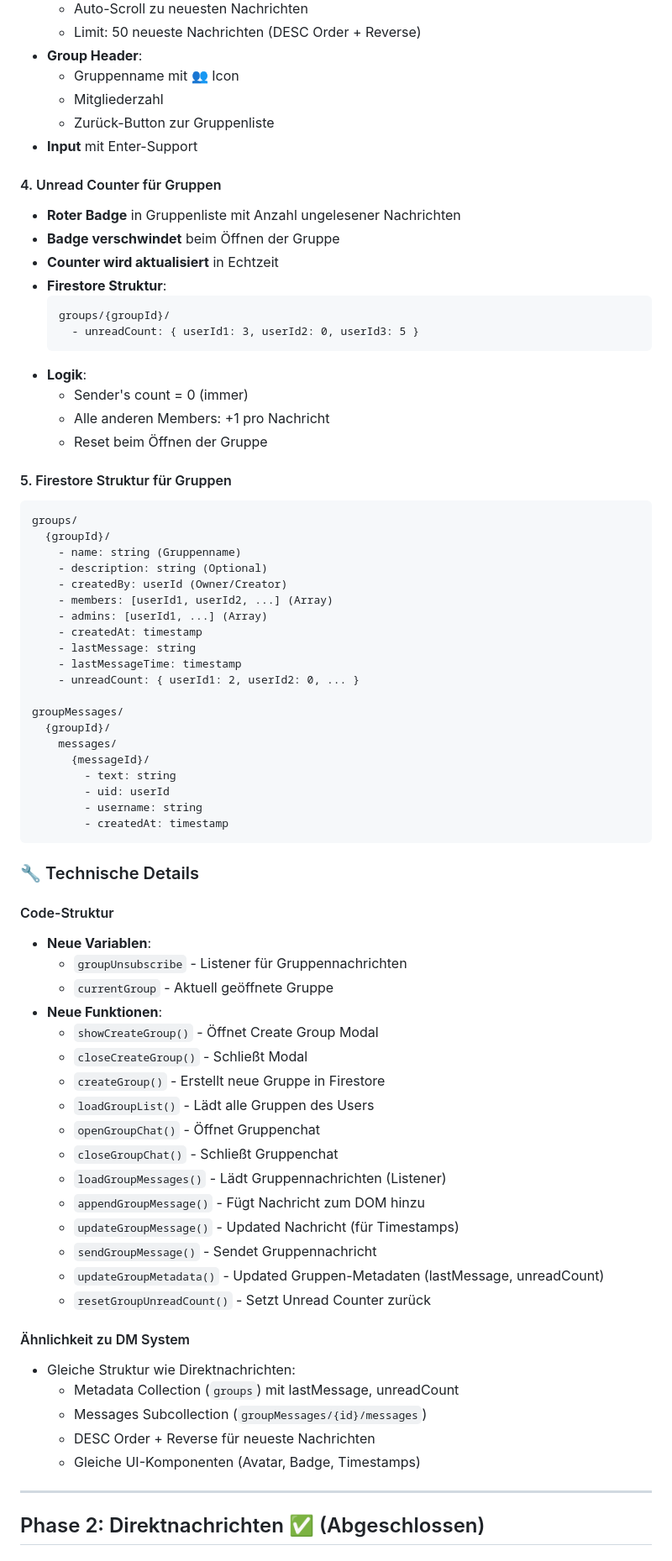
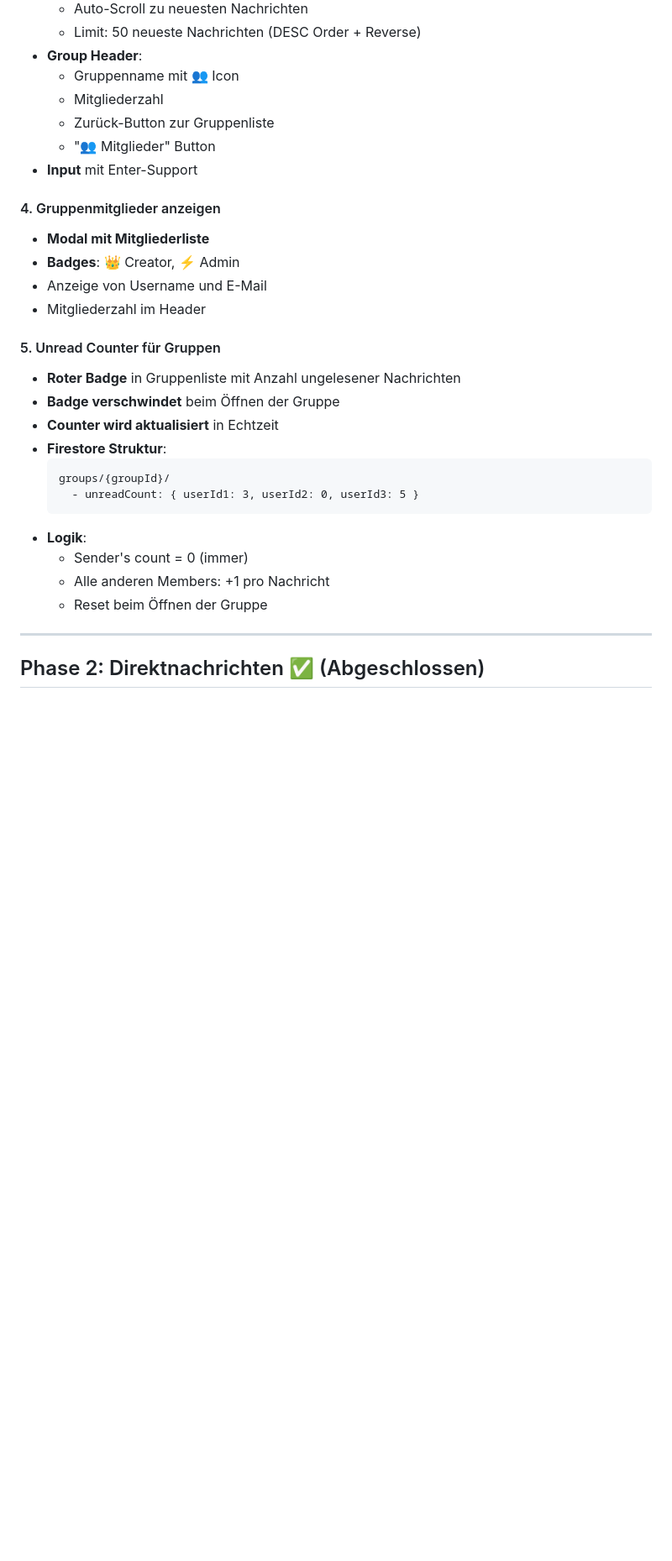
Before and after one commit to oliverlaudan-ops/PWA-Messenger, a Markdown page: CHANGELOG.md, the part around one of its changes. Shown at 84% size. Drawn GitHub-style; blank space fills up the shorter version.

Commit message:
📝 Update CHANGELOG - Phase 4 & 5 complete
- Document modular architecture refactoring
- Document complete group member management
- Update known issues and TODOs

````diff
--- a/CHANGELOG.md
+++ b/CHANGELOG.md
@@ -36,9 +215,16 @@ Alle wichtigen Änderungen am PWA Messenger werden hier dokumentiert.
   - Gruppenname mit 👥 Icon
   - Mitgliederzahl
   - Zurück-Button zur Gruppenliste
+  - "👥 Mitglieder" Button
 - **Input** mit Enter-Support
 
-#### 4. Unread Counter für Gruppen
+#### 4. Gruppenmitglieder anzeigen
+- **Modal mit Mitgliederliste**
+- **Badges**: 👑 Creator, ⚡ Admin
+- Anzeige von Username und E-Mail
+- Mitgliederzahl im Header
+
+#### 5. Unread Counter für Gruppen
 - **Roter Badge** in Gruppenliste mit Anzahl ungelesener Nachrichten
 - **Badge verschwindet** beim Öffnen der Gruppe
 - **Counter wird aktualisiert** in Echtzeit
@@ -51,57 +237,6 @@ Alle wichtigen Änderungen am PWA Messenger werden hier dokumentiert.
   - Sender's count = 0 (immer)
   - Alle anderen Members: +1 pro Nachricht
   - Reset beim Öffnen der Gruppe
-
-#### 5. Firestore Struktur für Gruppen
-```
-groups/
-  {groupId}/
-    - name: string (Gruppenname)
-    - description: string (Optional)
-    - createdBy: userId (Owner/Creator)
-    - members: [userId1, userId2, ...] (Array)
-    - admins: [userId1, ...] (Array)
-    - createdAt: timestamp
-    - lastMessage: string
-    - lastMessageTime: timestamp
-    - unreadCount: { userId1: 2, userId2: 0, ... }
-
-groupMessages/
-  {groupId}/
-    messages/
-      {messageId}/
-        - text: string
-        - uid: userId
-        - username: string
-        - createdAt: timestamp
-```
-
-### 🔧 Technische Details
-
-#### Code-Struktur
-- **Neue Variablen**:
-  - `groupUnsubscribe` - Listener für Gruppennachrichten
-  - `currentGroup` - Aktuell geöffnete Gruppe
-- **Neue Funktionen**:
-  - `showCreateGroup()` - Öffnet Create Group Modal
-  - `closeCreateGroup()` - Schließt Modal
-  - `createGroup()` - Erstellt neue Gruppe in Firestore
-  - `loadGroupList()` - Lädt alle Gruppen des Users
-  - `openGroupChat()` - Öffnet Gruppenchat
-  - `closeGroupChat()` - Schließt Gruppenchat
-  - `loadGroupMessages()` - Lädt Gruppennachrichten (Listener)
-  - `appendGroupMessage()` - Fügt Nachricht zum DOM hinzu
-  - `updateGroupMessage()` - Updated Nachricht (für Timestamps)
-  - `sendGroupMessage()` - Sendet Gruppennachricht
-  - `updateGroupMetadata()` - Updated Gruppen-Metadaten (lastMessage, unreadCount)
-  - `resetGroupUnreadCount()` - Setzt Unread Counter zurück
-
-#### Ähnlichkeit zu DM System
-- Gleiche Struktur wie Direktnachrichten:
-  - Metadata Collection (`groups`) mit lastMessage, unreadCount
-  - Messages Subcollection (`groupMessages/{id}/messages`)
-  - DESC Order + Reverse für neueste Nachrichten
-  - Gleiche UI-Komponenten (Avatar, Badge, Timestamps)
 
 ---
 
````
Also changed, not shown: other parts of CHANGELOG.md (+185 -131 lines).
